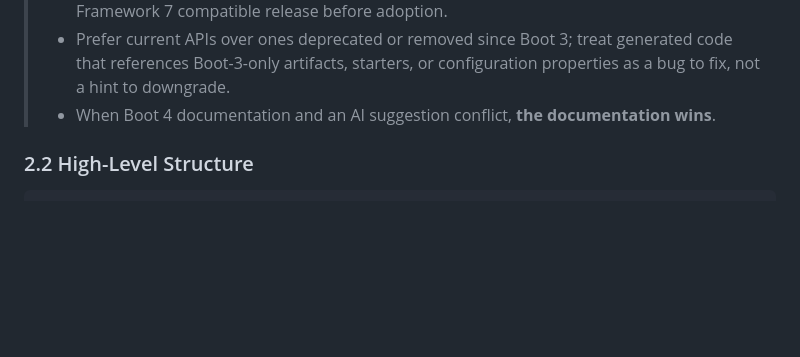
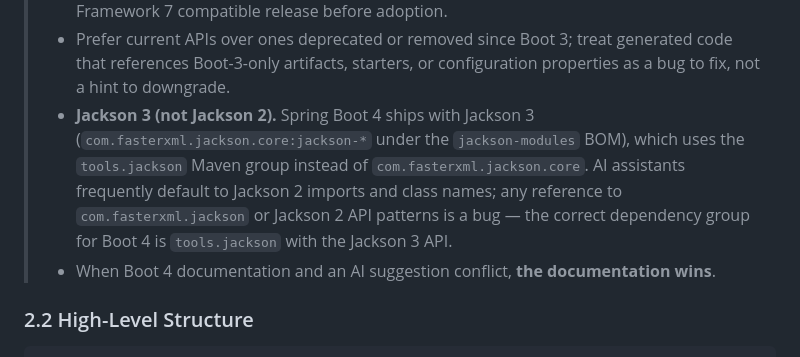
Before and after one commit to HendrikHoemberg/DMHelper, a Markdown page: SPEC.md, the part around the change. Rendered like a GitHub page; blank space fills up the shorter version.

Commit message:
feat: update specification to include Jackson 3 dependency guidelines for Spring Boot 4

```diff
--- a/SPEC.md
+++ b/SPEC.md
@@ -85,6 +85,11 @@ Deferred, but the architecture must not preclude them (see §8 Roadmap):
 > - Prefer current APIs over ones deprecated or removed since Boot 3; treat generated code that
 >   references Boot-3-only artifacts, starters, or configuration properties as a bug to fix, not
 >   a hint to downgrade.
+> - **Jackson 3 (not Jackson 2).** Spring Boot 4 ships with Jackson 3 (`com.fasterxml.jackson.core:jackson-*`
+>   under the `jackson-modules` BOM), which uses the `tools.jackson` Maven group instead of
+>   `com.fasterxml.jackson.core`. AI assistants frequently default to Jackson 2 imports and
+>   class names; any reference to `com.fasterxml.jackson` or Jackson 2 API patterns is a bug
+>   — the correct dependency group for Boot 4 is `tools.jackson` with the Jackson 3 API.
 > - When Boot 4 documentation and an AI suggestion conflict, **the documentation wins**.
 
 ### 2.2 High-Level Structure
```
